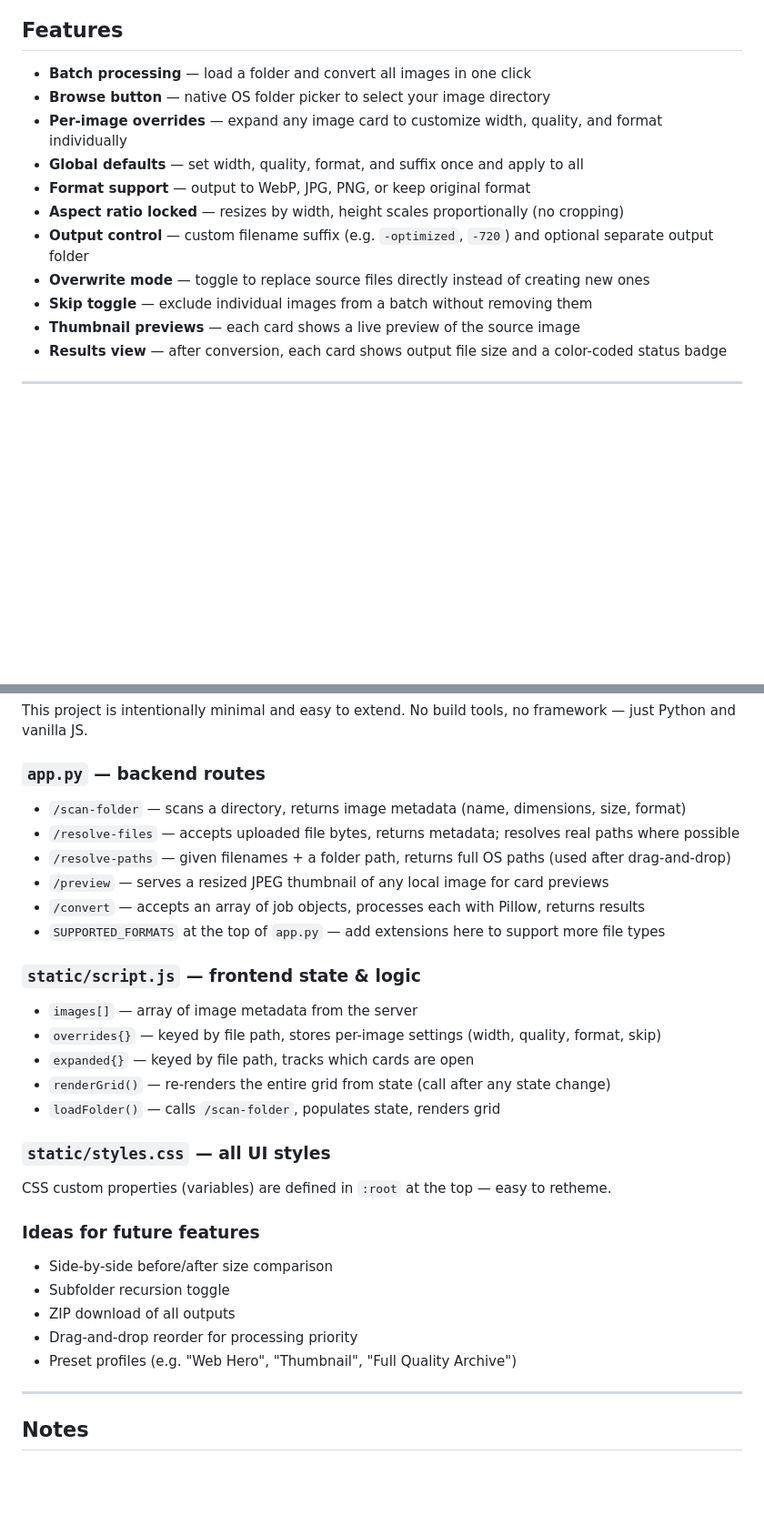
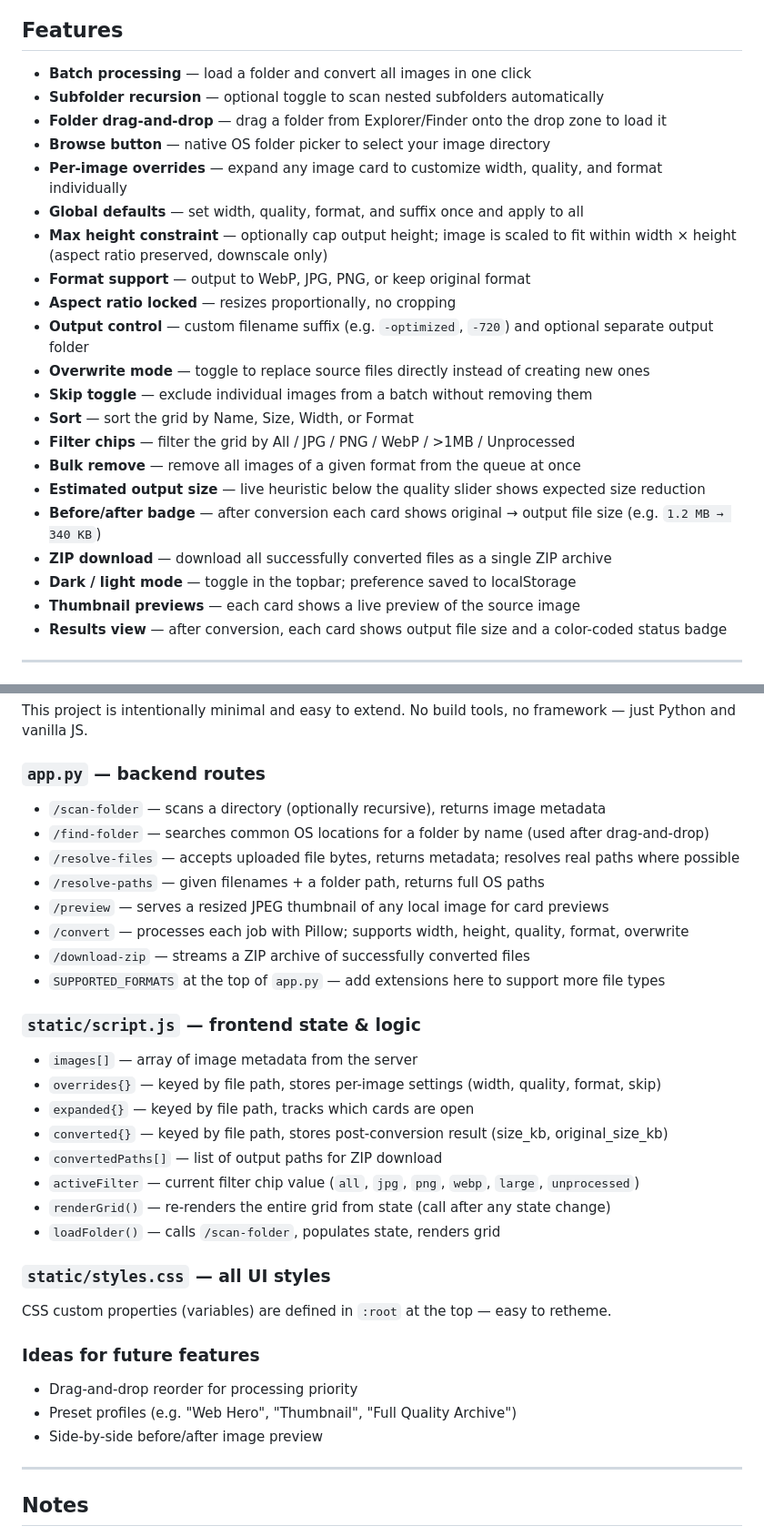
Before and after one commit to ageem/image-optimizer, a Markdown page: README.md, 2 parts joined by grey strips. Shown at 91% size. Drawn GitHub-style; blank space fills up the shorter version.

Commit message:
Update README with all new features

```diff
--- a/README.md
+++ b/README.md
@@ -11,14 +11,24 @@ Built with Python + Flask + Pillow. Works on Windows, macOS, and Linux.
 ## Features
 
 - **Batch processing** — load a folder and convert all images in one click
+- **Subfolder recursion** — optional toggle to scan nested subfolders automatically
+- **Folder drag-and-drop** — drag a folder from Explorer/Finder onto the drop zone to load it
 - **Browse button** — native OS folder picker to select your image directory
 - **Per-image overrides** — expand any image card to customize width, quality, and format individually
 - **Global defaults** — set width, quality, format, and suffix once and apply to all
+- **Max height constraint** — optionally cap output height; image is scaled to fit within width × height (aspect ratio preserved, downscale only)
 - **Format support** — output to WebP, JPG, PNG, or keep original format
-- **Aspect ratio locked** — resizes by width, height scales proportionally (no cropping)
+- **Aspect ratio locked** — resizes proportionally, no cropping
 - **Output control** — custom filename suffix (e.g. `-optimized`, `-720`) and optional separate output folder
 - **Overwrite mode** — toggle to replace source files directly instead of creating new ones
 - **Skip toggle** — exclude individual images from a batch without removing them
+- **Sort** — sort the grid by Name, Size, Width, or Format
+- **Filter chips** — filter the grid by All / JPG / PNG / WebP / >1MB / Unprocessed
+- **Bulk remove** — remove all images of a given format from the queue at once
+- **Estimated output size** — live heuristic below the quality slider shows expected size reduction
+- **Before/after badge** — after conversion each card shows original → output file size (e.g. `1.2 MB → 340 KB`)
+- **ZIP download** — download all successfully converted files as a single ZIP archive
+- **Dark / light mode** — toggle in the topbar; preference saved to localStorage
 - **Thumbnail previews** — each card shows a live preview of the source image
 - **Results view** — after conversion, each card shows output file size and a color-coded status badge
 
@@ -187,17 +206,22 @@ With **Overwrite originals** enabled, the output replaces the source file at its
 This project is intentionally minimal and easy to extend. No build tools, no framework — just Python and vanilla JS.
 
 ### `app.py` — backend routes
-- `/scan-folder` — scans a directory, returns image metadata (name, dimensions, size, format)
+- `/scan-folder` — scans a directory (optionally recursive), returns image metadata
+- `/find-folder` — searches common OS locations for a folder by name (used after drag-and-drop)
 - `/resolve-files` — accepts uploaded file bytes, returns metadata; resolves real paths where possible
-- `/resolve-paths` — given filenames + a folder path, returns full OS paths (used after drag-and-drop)
+- `/resolve-paths` — given filenames + a folder path, returns full OS paths
 - `/preview` — serves a resized JPEG thumbnail of any local image for card previews
-- `/convert` — accepts an array of job objects, processes each with Pillow, returns results
+- `/convert` — processes each job with Pillow; supports width, height, quality, format, overwrite
+- `/download-zip` — streams a ZIP archive of successfully converted files
 - `SUPPORTED_FORMATS` at the top of `app.py` — add extensions here to support more file types
 
 ### `static/script.js` — frontend state & logic
 - `images[]` — array of image metadata from the server
 - `overrides{}` — keyed by file path, stores per-image settings (width, quality, format, skip)
 - `expanded{}` — keyed by file path, tracks which cards are open
+- `converted{}` — keyed by file path, stores post-conversion result (size_kb, original_size_kb)
+- `convertedPaths[]` — list of output paths for ZIP download
+- `activeFilter` — current filter chip value (`all`, `jpg`, `png`, `webp`, `large`, `unprocessed`)
 - `renderGrid()` — re-renders the entire grid from state (call after any state change)
 - `loadFolder()` — calls `/scan-folder`, populates state, renders grid
 
@@ -206,11 +230,9 @@ This project is intentionally minimal and easy to extend. No build tools, no fra
 CSS custom properties (variables) are defined in `:root` at the top — easy to retheme.
 
 ### Ideas for future features
-- Side-by-side before/after size comparison
-- Subfolder recursion toggle
-- ZIP download of all outputs
 - Drag-and-drop reorder for processing priority
 - Preset profiles (e.g. "Web Hero", "Thumbnail", "Full Quality Archive")
+- Side-by-side before/after image preview
 
 ---
 
```
Also changed, not shown: other parts of README.md (+10 -1 lines).
